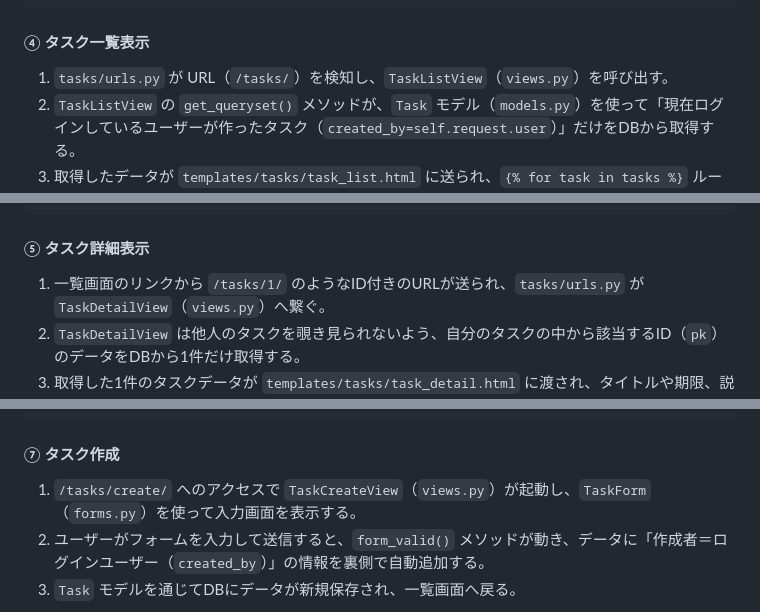
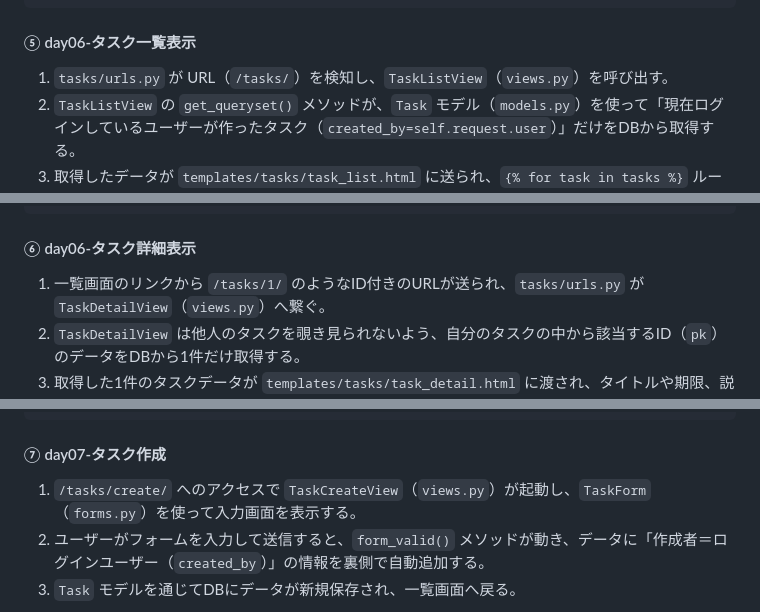
Before and after one commit to kazukenshuaim/taskboard, a Markdown page: Django_memo.md, 3 parts joined by grey strips. Drawn GitHub-style.

````diff
--- a/Django_memo.md
+++ b/Django_memo.md
@@ -310,7 +310,7 @@ Djangoは基本的に **「URL（urls.py） ➔ ビュー（views.py） ➔ モ
 [ブラウザ] <---(302リダイレクト: /accounts/login/?next=/tasks/)---|
 ```
 
-#### ④ タスク一覧表示
+#### ⑤ day06-タスク一覧表示
 1. `tasks/urls.py` が URL（`/tasks/`）を検知し、`TaskListView`（`views.py`）を呼び出す。
 2. `TaskListView` の `get_queryset()` メソッドが、`Task` モデル（`models.py`）を使って「現在ログインしているユーザーが作ったタスク（`created_by=self.request.user`）」だけをDBから取得する。
 3. 取得したデータが `templates/tasks/task_list.html` に送られ、`{% for task in tasks %}` ループによって表形式で画面に表示される。
@@ -338,7 +338,7 @@ Djangoは基本的に **「URL（urls.py） ➔ ビュー（views.py） ➔ モ
 [ブラウザ] <---(HTMLの表形式で一覧を表示)----------------|
 ```
 
-#### ⑤ タスク詳細表示
+#### ⑥ day06-タスク詳細表示
 1. 一覧画面のリンクから `/tasks/1/` のようなID付きのURLが送られ、`tasks/urls.py` が `TaskDetailView`（`views.py`）へ繋ぐ。
 2. `TaskDetailView` は他人のタスクを覗き見られないよう、自分のタスクの中から該当するID（`pk`）のデータをDBから1件だけ取得する。
 3. 取得した1件のタスクデータが `templates/tasks/task_detail.html` に渡され、タイトルや期限、説明文が詳しく表示される。
@@ -366,7 +366,7 @@ Djangoは基本的に **「URL（urls.py） ➔ ビュー（views.py） ➔ モ
 [ブラウザ] <---(カード型の詳細画面を表示)---------------|
 ```
 
-#### ⑦ タスク作成
+#### ⑦ day07-タスク作成
 1. `/tasks/create/` へのアクセスで `TaskCreateView`（`views.py`）が起動し、`TaskForm`（`forms.py`）を使って入力画面を表示する。
 2. ユーザーがフォームを入力して送信すると、`form_valid()` メソッドが動き、データに「作成者＝ログインユーザー（`created_by`）」の情報を裏側で自動追加する。
 3. `Task` モデルを通じてDBにデータが新規保存され、一覧画面へ戻る。
````
Also changed, not shown: other parts of Django_memo.md (+42 -42 lines).
